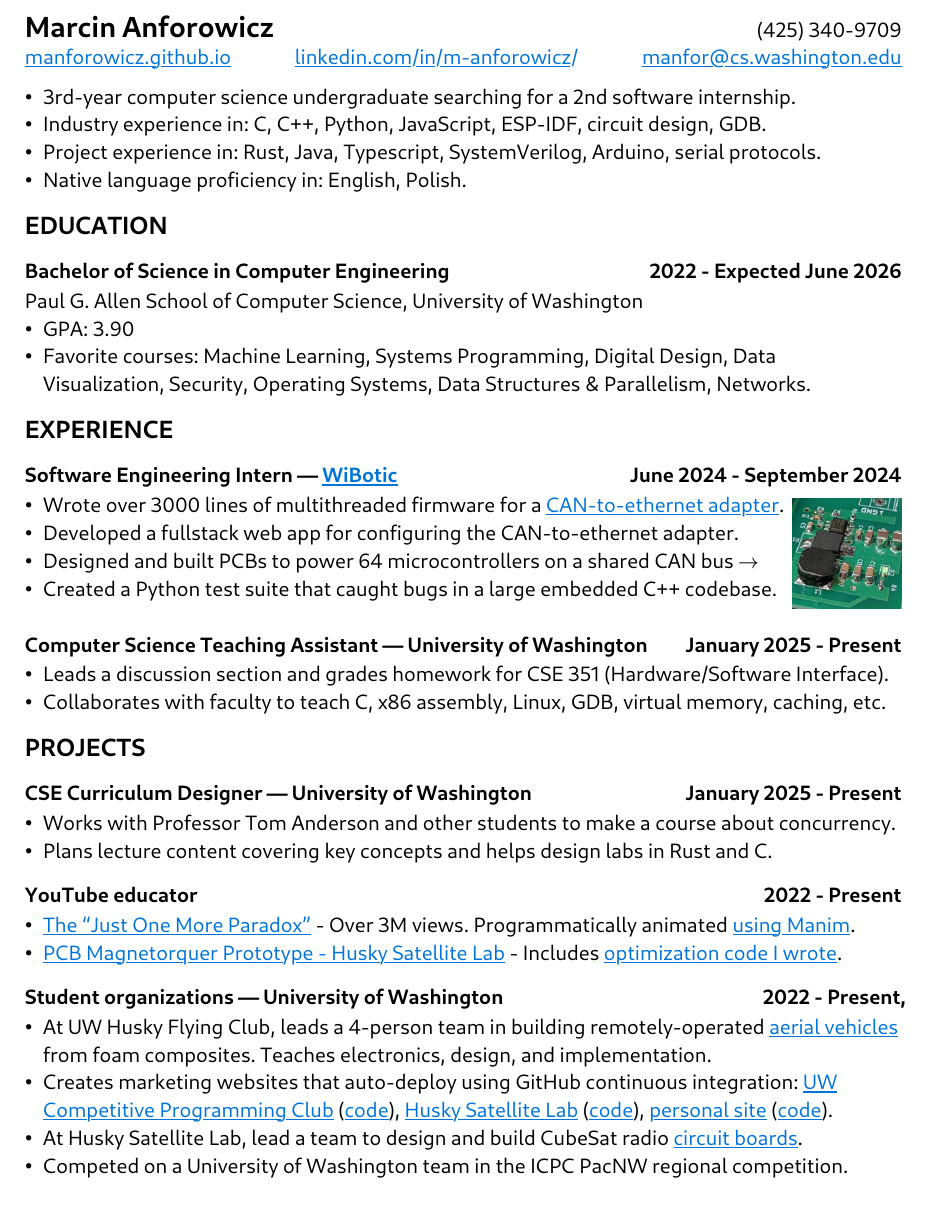
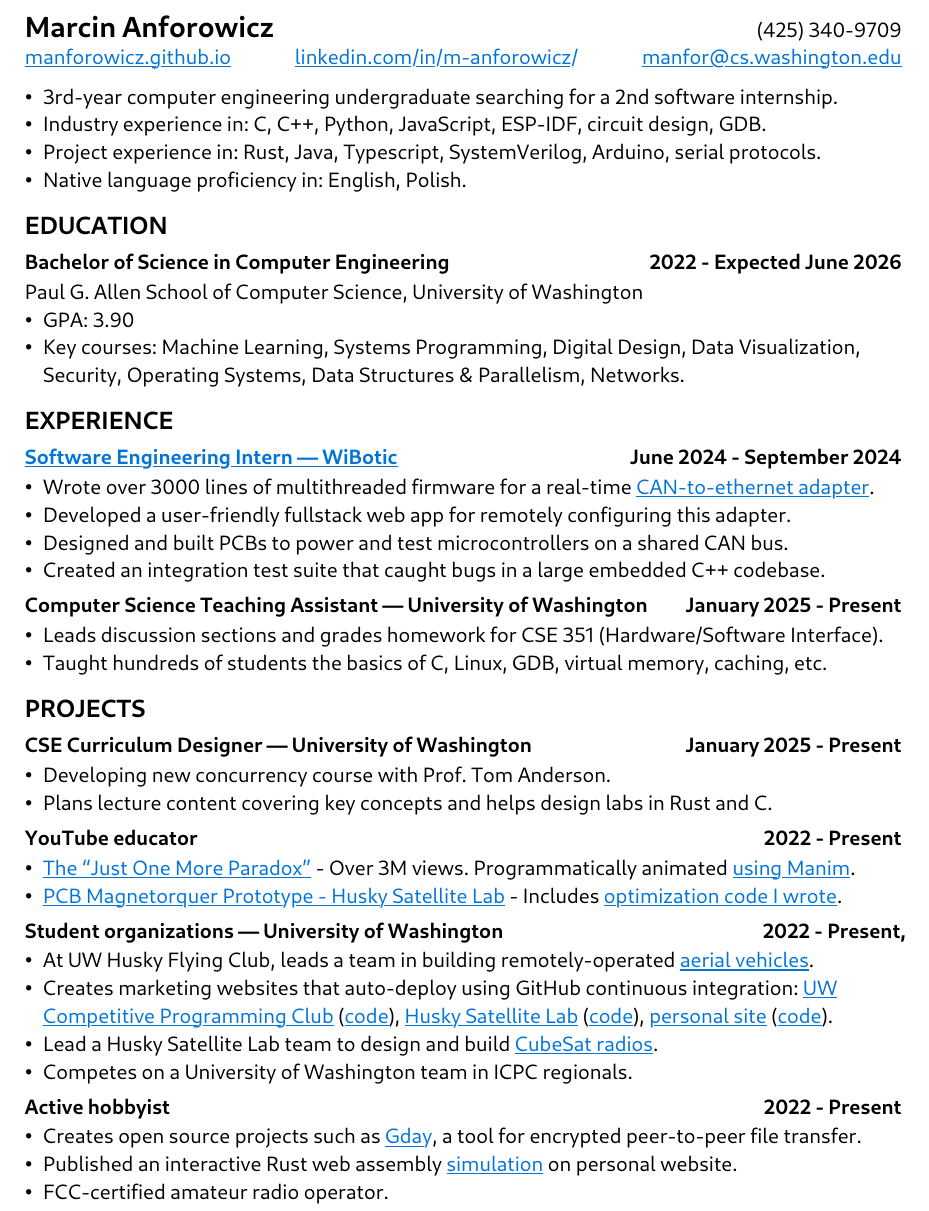
Before and after one commit to manforowicz/resume, a Typst document (resume.typ): part of the page, cut so that both start at the same text. The pictures show the PDF file resume.pdf that the author committed with the source.

Commit message:
Reworded resume a bit

```diff
--- a/resume.typ
+++ b/resume.typ
@@ -25,8 +26,7 @@
 #h(1fr)
 #link("mailto:manfor@cs.washington.edu", "manfor@cs.washington.edu")
 
-
-- 3rd-year computer science undergraduate searching for a 2nd software internship.
+- 3rd-year computer engineering undergraduate searching for a 2nd software internship.
 - Industry experience in: C, C++, Python, JavaScript, ESP-IDF, circuit design, GDB.
 - Project experience in: Rust, Java, Typescript, SystemVerilog, Arduino, serial protocols.
 - Native language proficiency in: English, Polish.
@@ -36,7 +36,7 @@
 === Bachelor of Science in Computer Engineering #h(1fr) 2022 - Expected June 2026
 Paul G. Allen School of Computer Science, University of Washington
 - GPA: 3.90
-- Favorite courses: Machine Learning, Systems Programming, Digital Design, Data Visualization, Security, Operating Systems, Data Structures & Parallelism, Networks.
+- Key courses: Machine Learning, Systems Programming, Digital Design, Data Visualization, Security, Operating Systems, Data Structures & Parallelism, Networks.
 
 == EXPERIENCE
 
@@ -44,3 +44 @@ Paul G. Allen School of Computer Science, University of Washington
 
-// Header
-#grid(
@@ -52,20 +45,18 @@ Paul G. Allen School of Computer Science, University of Washington
-    - Designed and built PCBs to power 64 microcontrollers on a shared CAN bus $->$
-    - Created a Python test suite that caught bugs in a large embedded C++ codebase.
-
-  ],
-  image("circuit.jpg")
-)
+- Wrote over 3000 lines of multithreaded firmware for a real-time #link("https://github.com/wibotic/socketcand_translate")[CAN-to-ethernet adapter].
+- Developed a user-friendly fullstack web app for remotely configuring this adapter.
+- Designed and built PCBs to power and test microcontrollers on a shared CAN bus.
+- Created an integration test suite that caught bugs in a large embedded C++ codebase.
 
 === Computer Science Teaching Assistant --- University of Washington #h(1fr) January 2025 - Present
 
-- Leads a discussion section and grades homework for CSE 351 (Hardware/Software Interface).
-- Collaborates with faculty to teach C, x86 assembly, Linux, GDB, virtual memory, caching, etc.
+- Leads discussion sections and grades homework for CSE 351 (Hardware/Software Interface).
+- Taught hundreds of students the basics of C, Linux, GDB, virtual memory, caching, etc.
 
 == PROJECTS
 
 === CSE Curriculum Designer --- University of Washington #h(1fr) January 2025 - Present
 
-- Works with Professor Tom Anderson and other students to make a course about concurrency.
+- Developing new concurrency course with Prof. Tom Anderson.
 - Plans lecture content covering key concepts and helps design labs in Rust and C.
 
 === YouTube educator #h(1fr) 2022 - Present
@@ -75,7 +66,7 @@ Paul G. Allen School of Computer Science, University of Washington
 
 === Student organizations --- University of Washington #h(1fr) 2022 - Present,
 
-- At UW Husky Flying Club, leads a 4-person team in building remotely-operated #link("https://youtu.be/MtJTZ6KJV2U")[aerial vehicles] from foam composites. Teaches electronics, design, and implementation.
+- At UW Husky Flying Club, leads a team in building remotely-operated #link("https://youtu.be/MtJTZ6KJV2U")[aerial vehicles].
 - Creates marketing websites that auto-deploy using GitHub continuous integration:
   #link("https://uw-programming.netlify.app/")[UW Competitive Programming Club]
   (#link("https://github.com/manforowicz/uwcp-site")[code]),
@@ -83,12 +74,13 @@ Paul G. Allen School of Computer Science, University of Washington
   (#link("https://github.com/uwCubeSat/hsl-website")[code]),
   #link("https://manforowicz.github.io/")[personal site]
   (#link("https://github.com/manforowicz/manforowicz.github.io")[code]).
-- At Husky Satellite Lab, lead a team to design and build CubeSat radio #link("https://github.com/UWCubeSat/radio-hw")[circuit boards].
-- Competed on a University of Washington team in the ICPC PacNW regional competition.
+- Lead a Husky Satellite Lab team to design and build #link("https://github.com/UWCubeSat/radio-hw")[CubeSat radios].
+- Competes on a University of Washington team in ICPC regionals.
 
-// === Active hobbyist #h(1fr) 2022 - Present
+=== Active hobbyist #h(1fr) 2022 - Present
 
-// - Creates open source projects such as #link("https://github.com/manforowicz/gday")[Gday], a tool for encrypted peer-to-peer file transfer.
-// - Published an interactive Rust web assembly #link("https://manforowicz.github.io/flock/")[simulation] on personal website.
-// - Is an FCC-certified amateur radio operator. Experiments with WSPR, IRLP, and APRS.
+- Creates open source projects such as #link("https://github.com/manforowicz/gday")[Gday], a tool for encrypted peer-to-peer file transfer.
+- Published an interactive Rust web assembly #link("https://manforowicz.github.io/flock/")[simulation] on personal website.
+- FCC-certified amateur radio operator.
+
 // - Has built 4 #link("https://youtu.be/02VQIWccqr0")[remote-controlled aircraft], with onboard cameras and electronic payloads.
```
Also changed, not shown: circuit.jpg (deleted), resume.pdf, resume.typ (16 more changed lines).
